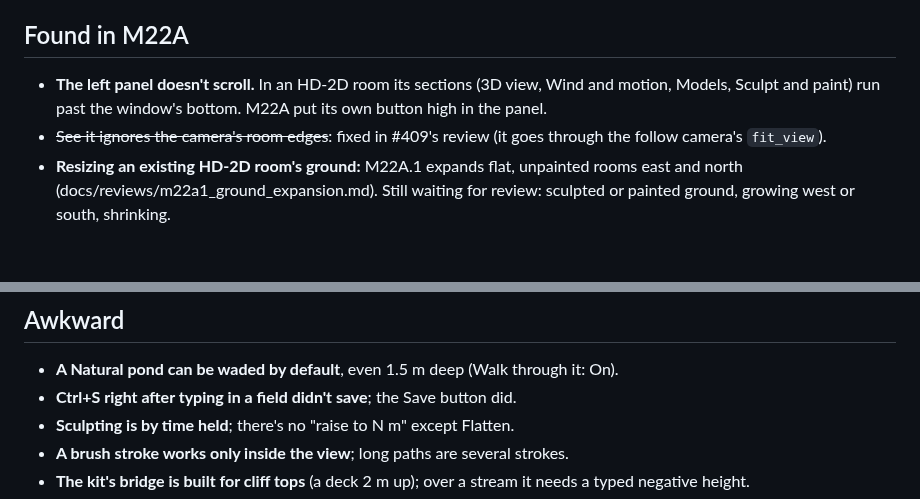
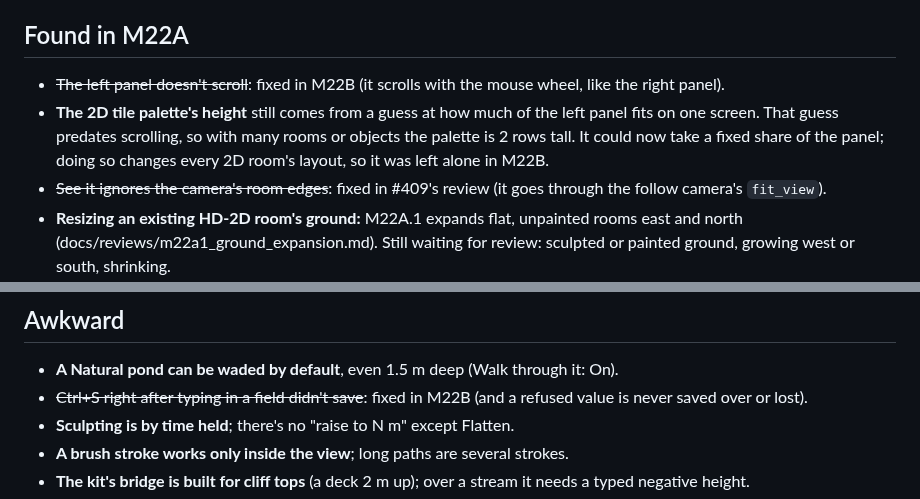
Before and after one commit to septimus82/Mesh, a Markdown page: docs/reviews/m22_studio_usability_backlog.md, 2 parts joined by grey strips. Rendered like a GitHub page; blank space fills up the shorter version.

```diff
--- a/docs/reviews/m22_studio_usability_backlog.md
+++ b/docs/reviews/m22_studio_usability_backlog.md
@@ -18,7 +18,8 @@ These were found while building Lakeside Village ([`lakeside_village.md`](lakesi
 
 ## Found in M22A
 
-- **The left panel doesn't scroll.** In an HD-2D room its sections (3D view, Wind and motion, Models, Sculpt and paint) run past the window's bottom. M22A put its own button high in the panel.
+- ~~The left panel doesn't scroll~~: fixed in M22B (it scrolls with the mouse wheel, like the right panel).
+- **The 2D tile palette's height** still comes from a guess at how much of the left panel fits on one screen. That guess predates scrolling, so with many rooms or objects the palette is 2 rows tall. It could now take a fixed share of the panel; doing so changes every 2D room's layout, so it was left alone in M22B.
 - ~~See it ignores the camera's room edges~~: fixed in #409's review (it goes through the follow camera's `fit_view`).
 - **Resizing an existing HD-2D room's ground:** M22A.1 expands flat, unpainted rooms east and north (docs/reviews/m22a1_ground_expansion.md). Still waiting for review: sculpted or painted ground, growing west or south, shrinking.
 - **Undo after Save** left the undone rooms marked saved, so their state never reached disk. Fixed in M22A.1 for every edit, not only expansion.
@@ -34,7 +35,7 @@ These were found while building Lakeside Village ([`lakeside_village.md`](lakesi
 ## Awkward
 
 - **A Natural pond can be waded by default**, even 1.5 m deep (Walk through it: On).
-- **Ctrl+S right after typing in a field didn't save**; the Save button did.
+- ~~Ctrl+S right after typing in a field didn't save~~: fixed in M22B (and a refused value is never saved over or lost).
 - **Sculpting is by time held**; there's no "raise to N m" except Flatten.
 - **A brush stroke works only inside the view**; long paths are several strokes.
 - **The kit's bridge is built for cliff tops** (a deck 2 m up); over a stream it needs a typed negative height.
```
Also changed, not shown: docs/reviews/m22b_editor_workflow_polish.md (added, +98 -0 lines), docs/reviews/m22b_evidence/after_left_1280x720_scrolled.png (added), docs/reviews/m22b_evidence/after_left_640x480_scrolled.png (added), docs/reviews/m22b_evidence/after_left_640x480_top.png (added), docs/reviews/m22b_evidence/before_left_1280x720.png (added), docs/reviews/m22b_evidence/before_left_640x480.png (added), 11 other files.
